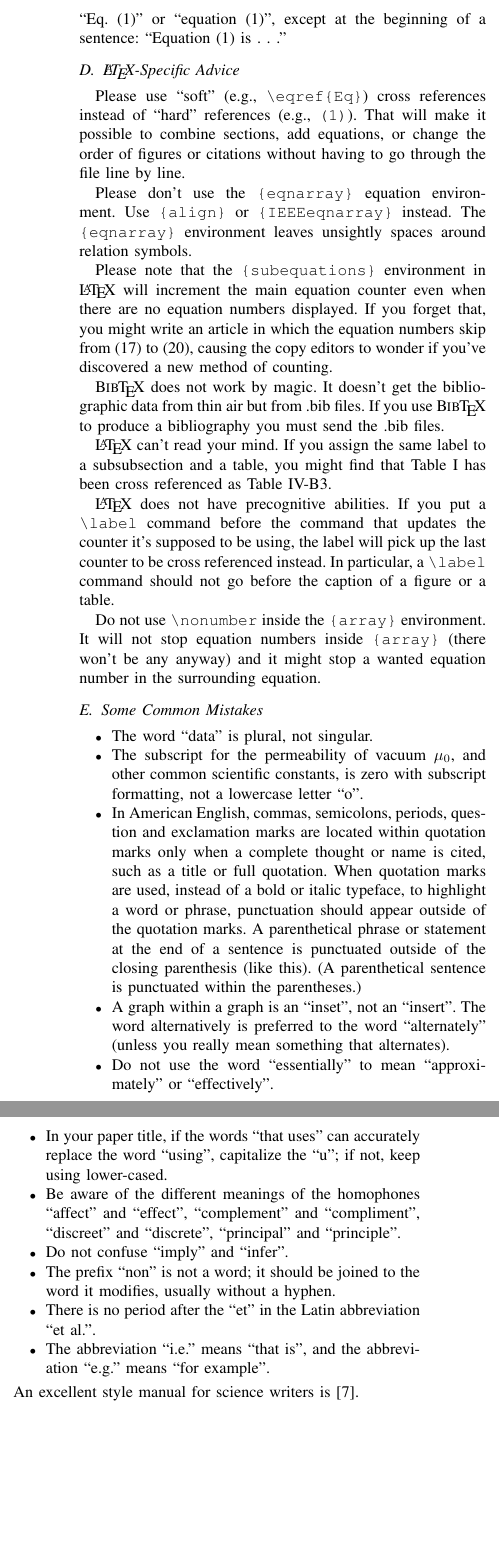
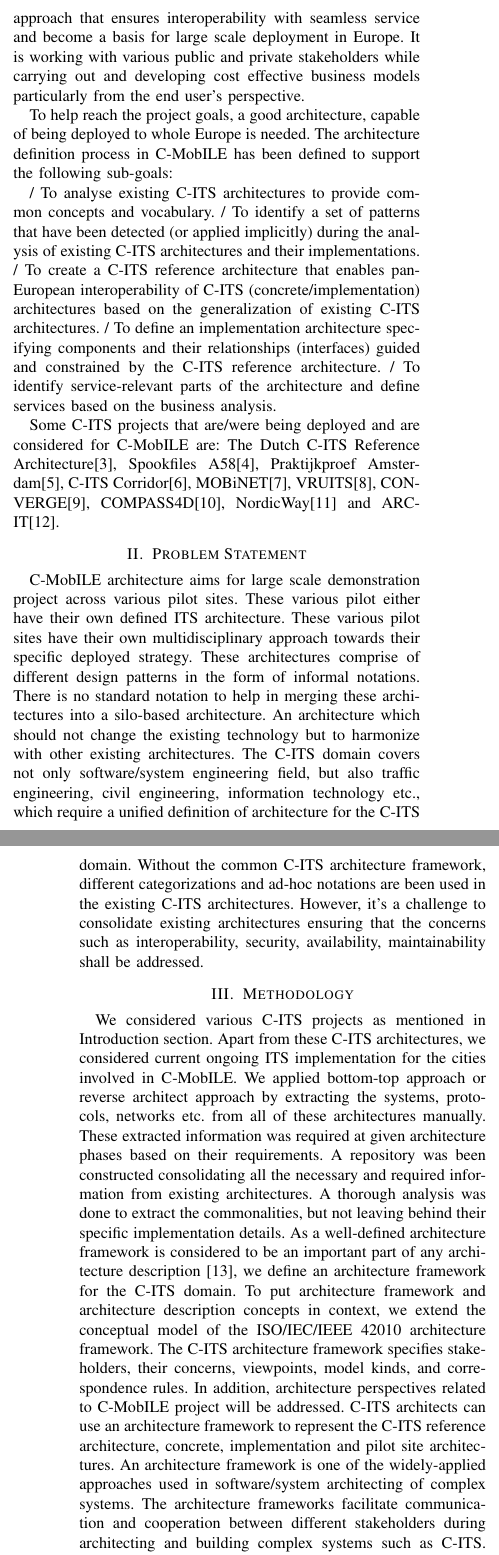
Before and after one commit to kpriyanka0305/C-ITS-Architecture-Paper, a LaTeX paper (conference_071817.tex): two parts of the columns of page 2 of 3 before the commit and two parts of the columns of pages 1 and 2 of 3 after it, joined at a grey line, cut at the place of the change, the shorter picture padded with empty space. Compiled offline with pdfLaTeX; a missing font is replaced by an installed copy or a similar font; a LaTeX package or settings file that is missing is left out.

Commit message:
Draft Paper-1

```diff
--- a/conference_071817.tex
+++ b/conference_071817.tex
@@ -73,3 +51,9 @@ Please observe the conference page limits.
+The eight C-ITS equipped deployment sites already have some C-ITS services through various projects that took place in the past. However, many of these are not interoperable. Thus, C-MobILE plans to become a common approach that ensures interoperability with seamless service and become a basis for large scale deployment in Europe. It is working with various public and private stakeholders while carrying out and developing cost effective business models particularly from the end user’s perspective.
 
-\subsection{Maintaining the Integrity of the Specifications}
+To help reach the project goals, a good architecture, capable of being deployed to whole Europe is needed. The architecture definition process in C-MobILE has been defined to support the following sub-goals:
 
+/ To analyse existing C-ITS architectures to provide common concepts and vocabulary.
+/ To identify a set of patterns that have been detected (or applied implicitly) during the analysis of existing C-ITS architectures and their implementations.
+/ To create a C-ITS reference architecture that enables pan-European interoperability of C-ITS (concrete/implementation) architectures based on the generalization of existing C-ITS architectures.
+/ To define an implementation architecture specifying components and their relationships (interfaces) guided and constrained by the C-ITS reference architecture.
+/ To identify service-relevant parts of the architecture and define services based on the business analysis.
@@ -83 +60,2 @@ Please do not revise any of the current designations.
 
+Some C-ITS projects that are/were being deployed and are considered for C-MobILE are: The Dutch C-ITS Reference Architecture[3], Spookfiles A58[4], Praktijkproef Amsterdam[5], C-ITS Corridor[6], MOBiNET[7], VRUITS[8], CONVERGE[9], COMPASS4D[10], NordicWay[11] and ARC-IT[12].
@@ -89 +62,26 @@ proofreading, spelling and grammar.
 
+\section{Problem Statement}
+
+C-MobILE architecture aims for large scale demonstration project across various pilot sites. These various pilot either have their own defined ITS architecture. These various pilot sites have their own multidisciplinary approach towards their specific deployed strategy. These architectures comprise of different design patterns in the form of informal notations. There is no standard notation to help in merging these architectures into a silo-based architecture. An architecture which should not change the existing technology but to harmonize with other existing architectures. The C-ITS domain covers not only software/system engineering field, but also traffic engineering, civil engineering, information technology etc., which require a unified definition of architecture for the C-ITS domain. Without the common C-ITS architecture framework, different categorizations and ad-hoc notations are been used in the existing C-ITS architectures. However, it's a challenge to consolidate existing architectures ensuring that the concerns such as interoperability, security, availability, maintainability shall be addressed.
+
+\section{Methodology}
+
+We considered various C-ITS projects as mentioned in Introduction section. Apart from these C-ITS architectures, we considered current ongoing ITS implementation for the cities involved in C-MobILE. We applied bottom-top approach or reverse architect approach by extracting the systems, protocols, networks etc. from all of these architectures manually. These extracted information was required at given architecture phases based on their requirements.  A repository was been constructed consolidating all the necessary and required information from existing architectures. A thorough analysis was done to extract the commonalities, but not leaving behind their specific implementation details. As a well-defined architecture framework is considered to be an important part of any architecture description [13], we define an architecture framework for the C-ITS domain. To put architecture framework and architecture description concepts in context, we extend the conceptual model of the ISO/IEC/IEEE 42010 architecture framework. The C-ITS architecture framework specifies stakeholders, their concerns, viewpoints, model kinds, and correspondence rules. In addition, architecture perspectives related to C-MobILE project will be addressed. C-ITS architects can use an architecture framework to represent the C-ITS reference architecture, concrete, implementation and pilot site architectures. An architecture framework is one of the widely-applied approaches used in software/system architecting of complex systems. The architecture frameworks facilitate communication and cooperation between different stakeholders during architecting and building complex systems such as C-ITS. Many different stakeholders with their interweaving concerns require a systematic approach for addressing complexity and full lifecycle of the system.
+
+To design C-MobILE architecture framework strategy, the architecture process has been split into three parts: the reference architecture for defining high-level architecture, the concrete architecture for refining the high-level architecture into the medium-level architecture, and the implementation architecture for revising further the concrete architecture into more detailed low-level architecture. In the first design phase, the reference architecture has been created by analysing existing architectures, described in <next section>. In addition, the current architectures in the various pilot sites have been taken into account. In parallel, use-cases, business-cases, and requirements to the C-MobILE system have been collected. The C-ITS architecture framework is also defined in the scope of this design phase which will be used to describe the C-MobILE concrete, implementation, and pilot site architectures. During the second design phase, the reference architecture will be used to create the medium-level concrete architecture. Furthermore, services, interfaces, and concepts will be described to provide a guideline for the final stage. In the third design phase, interfaces and concepts will be described in detail to create a low-level implementation architecture.
+
+We propose to use Systems Modelling Language (SysML) diagram types for architectural notations of the C-ITS architectures. The SysML is a general purpose modelling language for engineering systems and consists of structure diagram, requirement diagram, and behaviour diagram. The architecture framework and the same modelling approach can enable common language and will be reused for the next deployment projects. Furthermore, organisations can use the architecture to guide their internal development process as it reflects a common understanding of how the (future) ITS landscape will evolve.
+
+
+\section{C-MobILE Reference Architecture}
+
+As the result of the architecture analysis and reverse architecting process, we have extracted the reference architecture from existing reference architectures, which was consistent with the DITCM reference architecture. Therefore, the C-MobILE reference architecture is adopted from the DITCM reference architecture. We defined our reference architecture and result was written in ITS World Congress 2018 which is currently in submission.
+
+C-MobILE Reference Architecture focus more on an abstract level and use “black box” approach wherever possible. It describes various systems at a high level in the form of models using SysML, a general purpose modelling language for engineering systems. The SysML Block Definition Diagram and Internal Block Diagram are used to represent the models for the reference architecture at an abstract level providing base level information to architects. However, due to the heterogeneous nature of such interfaces this will not be possible for all interfaces of the architecture. For example, there exists several competing standards for roadside infrastructure to communicate with traffic management centers. C-MobILE reference architecture does neither have the resource nor the intention to change/redefine all those standards. Instead, at high level we highlight the common systems, their interfaces and protocols by considering various existing projects to ensure interoperability.
+
+The architecture framework and reference architecture should be used as a basis for developing concrete, implementation and C-MobILE pilot site architectures. This will enable C-MobILE deployment at EU defined eight pilot sites and beyond.
+
+
+\section{Conclusions and Further Work}
+
+
@@ -121,60 +97,5 @@ symbols in your equation have been defined before or immediately following
-the equation. Use ``\eqref{eq}'', not ``Eq.~\eqref{eq}'' or ``equation \eqref{eq}'', except at
-the beginning of a sentence: ``Equation \eqref{eq} is . . .''
 
-\subsection{\LaTeX-Specific Advice}
 
-Please use ``soft'' (e.g., \verb|\eqref{Eq}|) cross references instead
-of ``hard'' references (e.g., \verb|(1)|). That will make it possible
-to combine sections, add equations, or change the order of figures or
-citations without having to go through the file line by line.
 
-Please don't use the \verb|{eqnarray}| equation environment. Use
-\verb|{align}| or \verb|{IEEEeqnarray}| instead. The \verb|{eqnarray}|
-environment leaves unsightly spaces around relation symbols.
 
-Please note that the \verb|{subequations}| environment in {\LaTeX}
-will increment the main equation counter even when there are no
-equation numbers displayed. If you forget that, you might write an
-article in which the equation numbers skip from (17) to (20), causing
-the copy editors to wonder if you've discovered a new method of
-counting.
 
-{\BibTeX} does not work by magic. It doesn't get the bibliographic
-data from thin air but from .bib files. If you use {\BibTeX} to produce a
-bibliography you must send the .bib files.
-
-{\LaTeX} can't read your mind. If you assign the same label to a
-subsubsection and a table, you might find that Table I has been cross
-referenced as Table IV-B3.
-
-{\LaTeX} does not have precognitive abilities. If you put a
-\verb|\label| command before the command that updates the counter it's
-supposed to be using, the label will pick up the last counter to be
-cross referenced instead. In particular, a \verb|\label| command
-should not go before the caption of a figure or a table.
-
-Do not use \verb|\nonumber| inside the \verb|{array}| environment. It
-will not stop equation numbers inside \verb|{array}| (there won't be
-any anyway) and it might stop a wanted equation number in the
-surrounding equation.
-
-\subsection{Some Common Mistakes}\label{SCM}
-\begin{itemize}
-\item The word ``data'' is plural, not singular.
-\item The subscript for the permeability of vacuum $\mu_{0}$, and other common scientific constants, is zero with subscript formatting, not a lowercase letter ``o''.
-\item In American English, commas, semicolons, periods, question and exclamation marks are located within quotation marks only when a complete thought or name is cited, such as a title or full quotation. When quotation marks are used, instead of a bold or italic typeface, to highlight a word or phrase, punctuation should appear outside of the quotation marks. A parenthetical phrase or statement at the end of a sentence is punctuated outside of the closing parenthesis (like this). (A parenthetical sentence is punctuated within the parentheses.)
-\item A graph within a graph is an ``inset'', not an ``insert''. The word alternatively is preferred to the word ``alternately'' (unless you really mean something that alternates).
-\item Do not use the word ``essentially'' to mean ``approximately'' or ``effectively''.
-\item In your paper title, if the words ``that uses'' can accurately replace the word ``using'', capitalize the ``u''; if not, keep using lower-cased.
-\item Be aware of the different meanings of the homophones ``affect'' and ``effect'', ``complement'' and ``compliment'', ``discreet'' and ``discrete'', ``principal'' and ``principle''.
-\item Do not confuse ``imply'' and ``infer''.
-\item The prefix ``non'' is not a word; it should be joined to the word it modifies, usually without a hyphen.
-\item There is no period after the ``et'' in the Latin abbreviation ``et al.''.
-\item The abbreviation ``i.e.'' means ``that is'', and the abbreviation ``e.g.'' means ``for example''.
-\end{itemize}
-An excellent style manual for science writers is \cite{b7}.
-
-\subsection{Authors and Affiliations}
-\textbf{The class file is designed for, but not limited to, six authors.} A
-minimum of one author is required for all conference articles. Author names
-should be listed starting from left to right and then moving down to the
@@ -184,7 +101,0 @@ affiliation. Please keep your affiliations as succinct as possible (for
-example, do not differentiate among departments of the same organization).
-
-\subsection{Identify the Headings}
-Headings, or heads, are organizational devices that guide the reader through
-your paper. There are two types: component heads and text heads.
-
-Component heads identify the different components of your paper and are not
@@ -194,14 +101,0 @@ References and, for these, the correct style to use is ``Heading 5''. Use
-table title. Run-in heads, such as ``Abstract'', will require you to apply a
-style (in this case, italic) in addition to the style provided by the drop
-down menu to differentiate the head from the text.
-
-Text heads organize the topics on a relational, hierarchical basis. For
-example, the paper title is the primary text head because all subsequent
-material relates and elaborates on this one topic. If there are two or more
-sub-topics, the next level head (uppercase Roman numerals) should be used
-and, conversely, if there are not at least two sub-topics, then no subheads
-should be introduced.
-
-\subsection{Figures and Tables}
-\paragraph{Positioning Figures and Tables} Place figures and tables at the top and
-bottom of columns. Avoid placing them in the middle of columns. Large
@@ -244,4 +102,3 @@ quantities and units. For example, write ``Temperature (K)'', not
-``Temperature/K''.
 
 \section*{Acknowledgment}
 
```
Also changed, not shown: conference_071817.tex (102 more changed lines).
